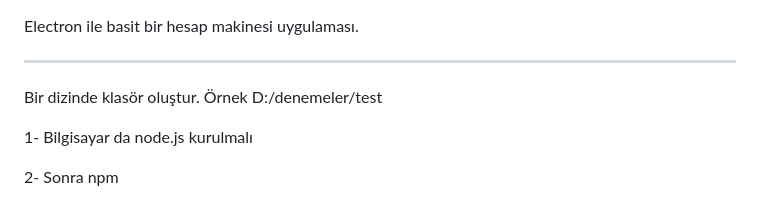
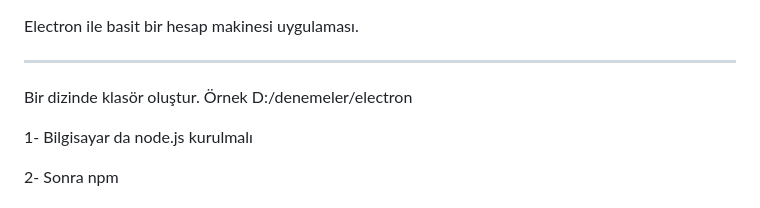
Before and after one commit to eekilinc/calculatorwithelectron, a Markdown page: README.md, the part around the change. GitHub-like rendering.

Commit message:
readme eklendi

```diff
--- a/README.md
+++ b/README.md
@@ -2,7 +2,7 @@ Electron ile basit bir hesap makinesi uygulaması.
 
 ---------------------------------------------------
 Bir dizinde klasör oluştur.
-Örnek D:/denemeler/test
+Örnek D:/denemeler/electron
 
 1- Bilgisayar da node.js kurulmalı
 
```
